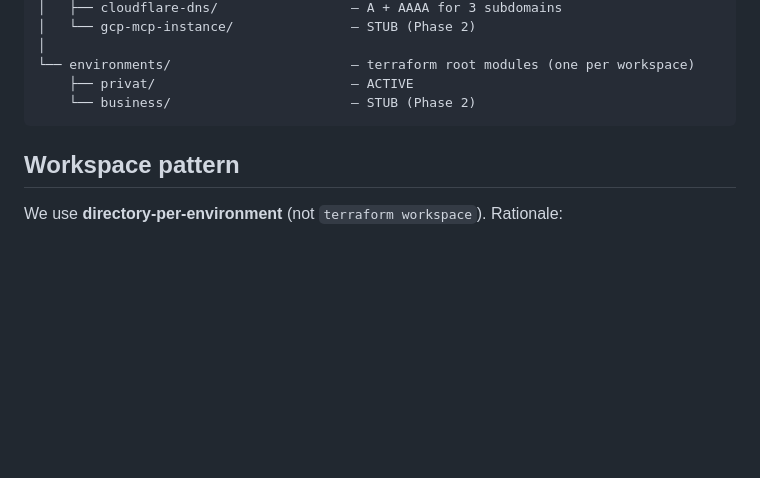
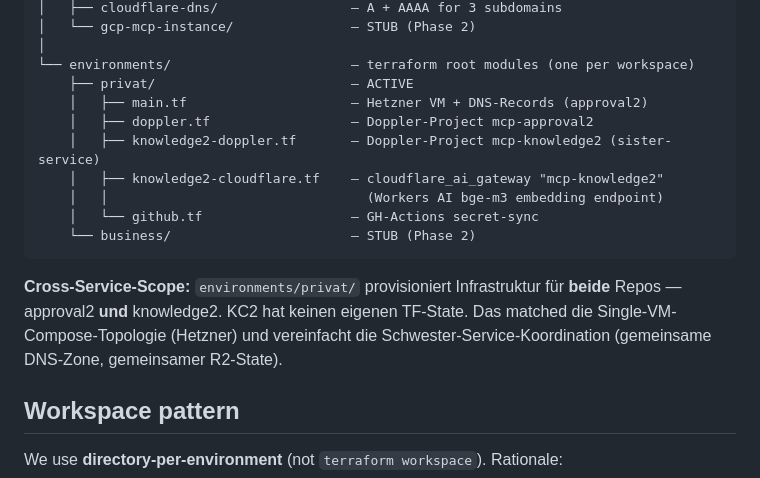
Before and after one commit to axel-rogg/mcp-approval2, a Markdown page: terraform/README.md, the part around the change. Drawn GitHub-style; blank space fills up the shorter version.

Commit message:
docs(terraform): list knowledge2-doppler.tf + knowledge2-cloudflare.tf
terraform/environments/privat/ now provisions infra for BOTH services
(approval2 + knowledge2). Document the layout + cross-service-scope
explicitly so the next engineer doesn't mistake KC2-resources for
approval2-state.

Co-Authored-By: Claude Opus 4.7 (1M context) <noreply@anthropic.com>

````diff
--- a/terraform/README.md
+++ b/terraform/README.md
@@ -27,8 +27,19 @@ terraform/
 │
 └── environments/                       — terraform root modules (one per workspace)
     ├── privat/                         — ACTIVE
+    │   ├── main.tf                     — Hetzner VM + DNS-Records (approval2)
+    │   ├── doppler.tf                  — Doppler-Project mcp-approval2
+    │   ├── knowledge2-doppler.tf       — Doppler-Project mcp-knowledge2 (sister-service)
+    │   ├── knowledge2-cloudflare.tf    — cloudflare_ai_gateway "mcp-knowledge2"
+    │   │                                 (Workers AI bge-m3 embedding endpoint)
+    │   └── github.tf                   — GH-Actions secret-sync
     └── business/                       — STUB (Phase 2)
 ```
+
+**Cross-Service-Scope:** `environments/privat/` provisioniert Infrastruktur für
+**beide** Repos — approval2 **und** knowledge2. KC2 hat keinen eigenen TF-State.
+Das matched die Single-VM-Compose-Topologie (Hetzner) und vereinfacht die
+Schwester-Service-Koordination (gemeinsame DNS-Zone, gemeinsamer R2-State).
 
 ## Workspace pattern
 
````
